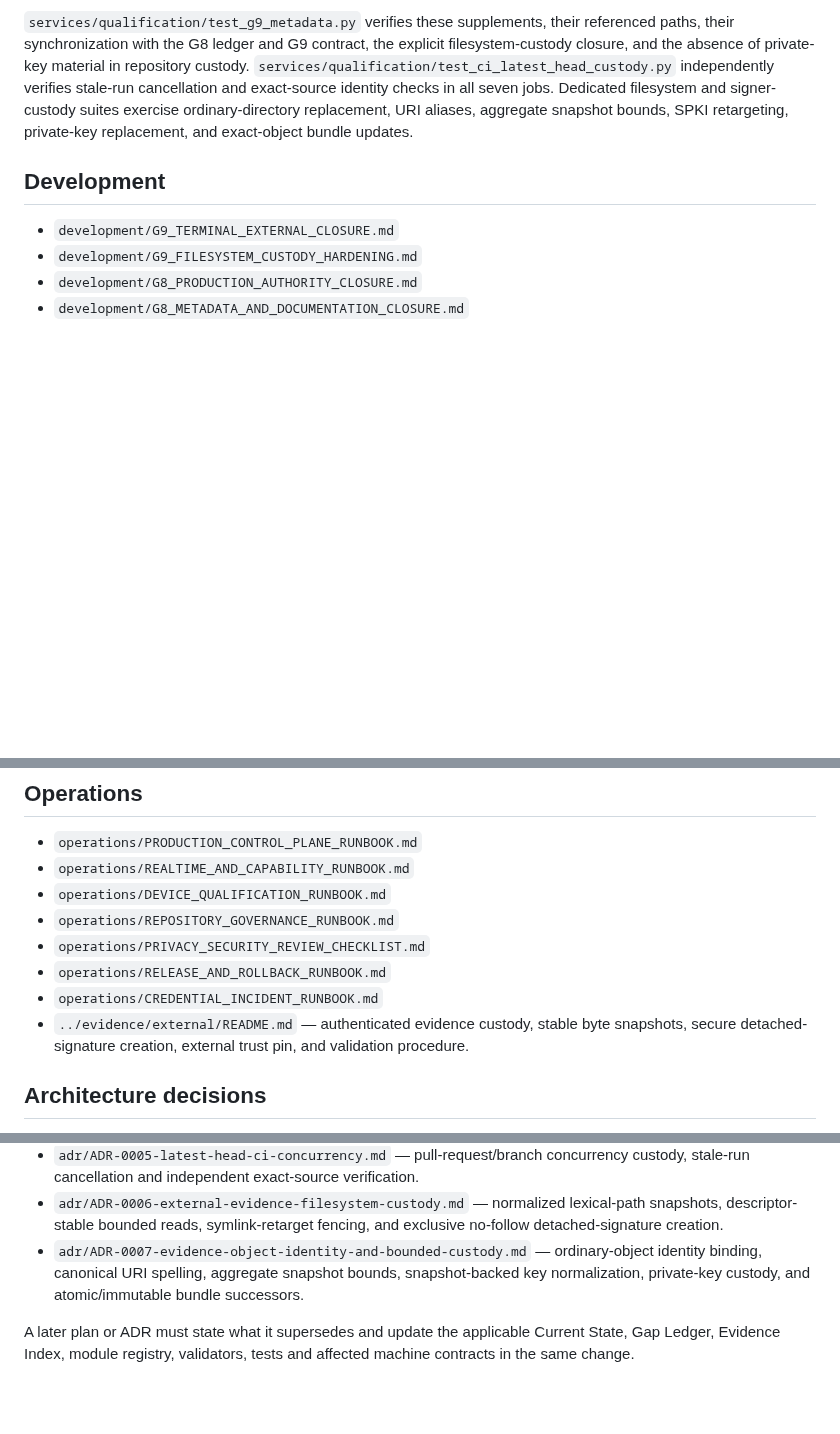
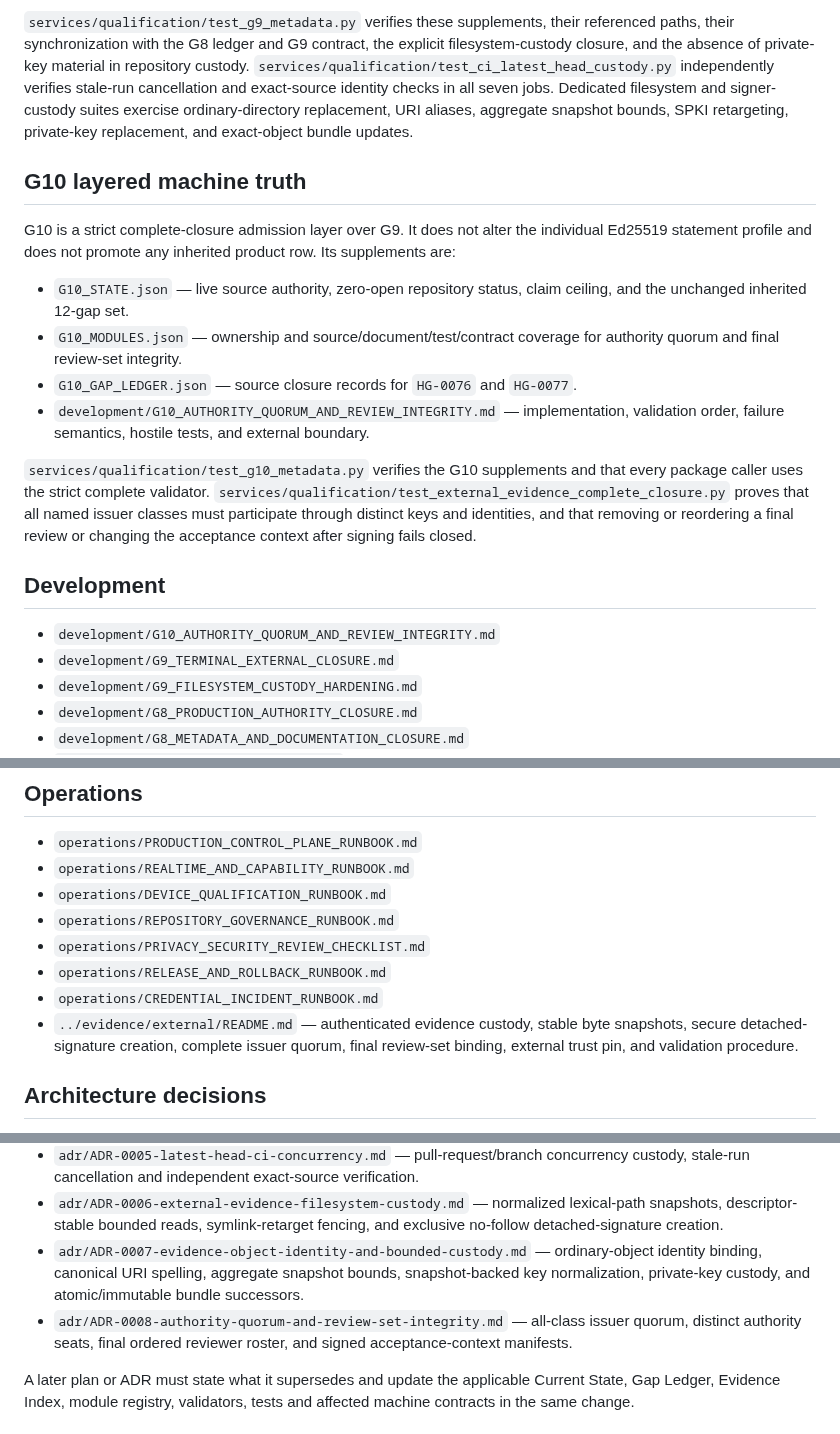
Before and after one commit to TrillionniumFoundation/hepta-glasses, a Markdown page: docs/README.md, 3 parts joined by grey strips. Rendered like a GitHub page; blank space fills up the shorter version.

Commit message:
docs(g10): index quorum and review-integrity supplements

```diff
--- a/docs/README.md
+++ b/docs/README.md
@@ -28,8 +28,30 @@ G9 is a stacked evidence-authentication and latest-head CI-custody layer. It doe
 
 `services/qualification/test_g9_metadata.py` verifies these supplements, their referenced paths, their synchronization with the G8 ledger and G9 contract, the explicit filesystem-custody closure, and the absence of private-key material in repository custody. `services/qualification/test_ci_latest_head_custody.py` independently verifies stale-run cancellation and exact-source identity checks in all seven jobs. Dedicated filesystem and signer-custody suites exercise ordinary-directory replacement, URI aliases, aggregate snapshot bounds, SPKI retargeting, private-key replacement, and exact-object bundle updates.
 
+## G10 layered machine truth
+
+G10 is a strict complete-closure admission layer over G9. It does not alter the
+individual Ed25519 statement profile and does not promote any inherited product
+row. Its supplements are:
+
+- `G10_STATE.json` — live source authority, zero-open repository status, claim
+  ceiling, and the unchanged inherited 12-gap set.
+- `G10_MODULES.json` — ownership and source/document/test/contract coverage for
+  authority quorum and final review-set integrity.
+- `G10_GAP_LEDGER.json` — source closure records for `HG-0076` and `HG-0077`.
+- `development/G10_AUTHORITY_QUORUM_AND_REVIEW_INTEGRITY.md` — implementation,
+  validation order, failure semantics, hostile tests, and external boundary.
+
+`services/qualification/test_g10_metadata.py` verifies the G10 supplements and
+that every package caller uses the strict complete validator.
+`services/qualification/test_external_evidence_complete_closure.py` proves that
+all named issuer classes must participate through distinct keys and identities,
+and that removing or reordering a final review or changing the acceptance
+context after signing fails closed.
+
 ## Development
 
+- `development/G10_AUTHORITY_QUORUM_AND_REVIEW_INTEGRITY.md`
 - `development/G9_TERMINAL_EXTERNAL_CLOSURE.md`
 - `development/G9_FILESYSTEM_CUSTODY_HARDENING.md`
 - `development/G8_PRODUCTION_AUTHORITY_CLOSURE.md`
@@ -51,7 +73,7 @@ G9 is a stacked evidence-authentication and latest-head CI-custody layer. It doe
 - `operations/PRIVACY_SECURITY_REVIEW_CHECKLIST.md`
 - `operations/RELEASE_AND_ROLLBACK_RUNBOOK.md`
 - `operations/CREDENTIAL_INCIDENT_RUNBOOK.md`
-- `../evidence/external/README.md` — authenticated evidence custody, stable byte snapshots, secure detached-signature creation, external trust pin, and validation procedure.
+- `../evidence/external/README.md` — authenticated evidence custody, stable byte snapshots, secure detached-signature creation, complete issuer quorum, final review-set binding, external trust pin, and validation procedure.
 
 ## Architecture decisions
 
@@ -62,6 +84,7 @@ G9 is a stacked evidence-authentication and latest-head CI-custody layer. It doe
 - `adr/ADR-0005-latest-head-ci-concurrency.md` — pull-request/branch concurrency custody, stale-run cancellation and independent exact-source verification.
 - `adr/ADR-0006-external-evidence-filesystem-custody.md` — normalized lexical-path snapshots, descriptor-stable bounded reads, symlink-retarget fencing, and exclusive no-follow detached-signature creation.
 - `adr/ADR-0007-evidence-object-identity-and-bounded-custody.md` — ordinary-object identity binding, canonical URI spelling, aggregate snapshot bounds, snapshot-backed key normalization, private-key custody, and atomic/immutable bundle successors.
+- `adr/ADR-0008-authority-quorum-and-review-set-integrity.md` — all-class issuer quorum, distinct authority seats, final ordered reviewer roster, and signed acceptance-context manifests.
 
 A later plan or ADR must state what it supersedes and update the applicable Current State, Gap Ledger, Evidence Index, module registry, validators, tests and affected machine contracts in the same change.
 
```
